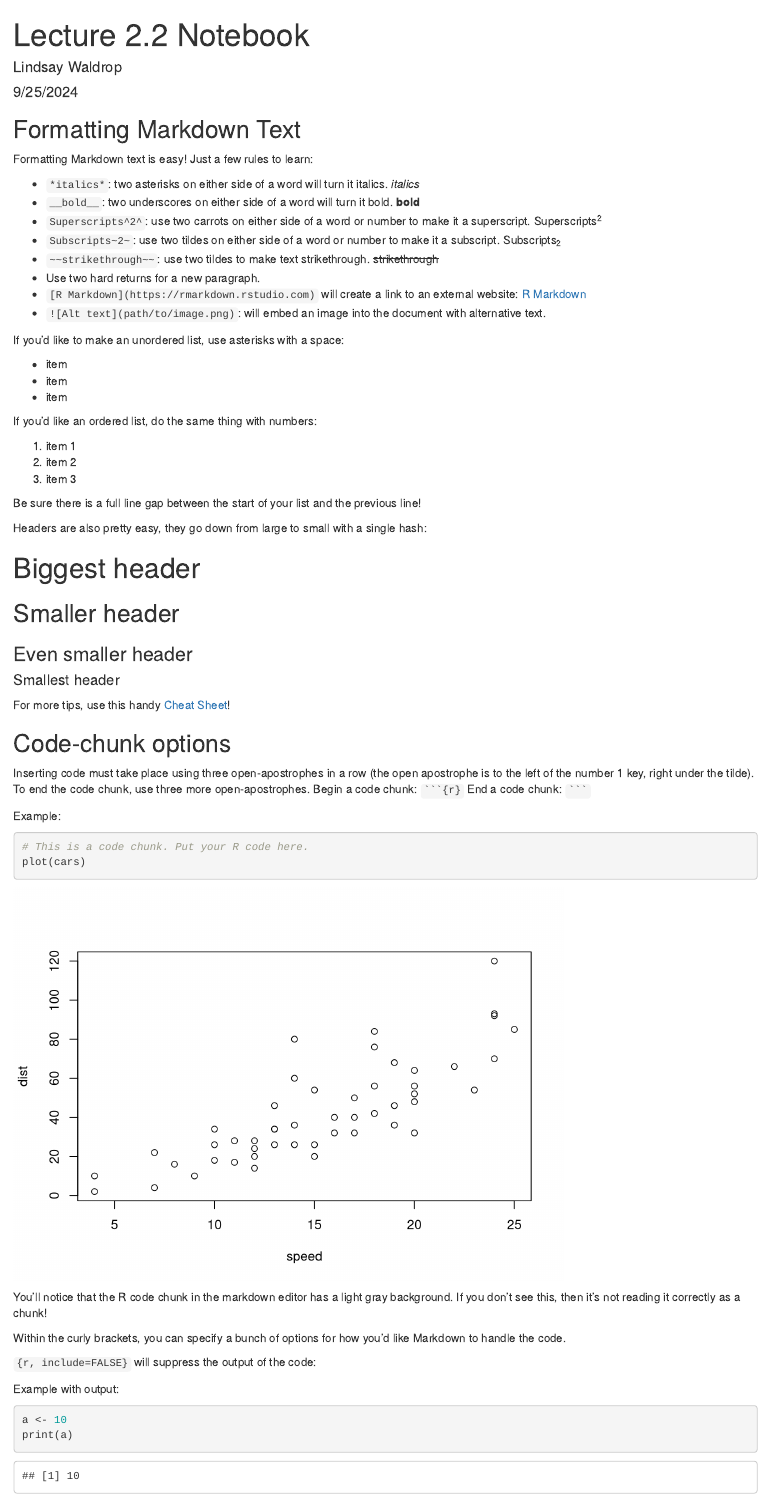
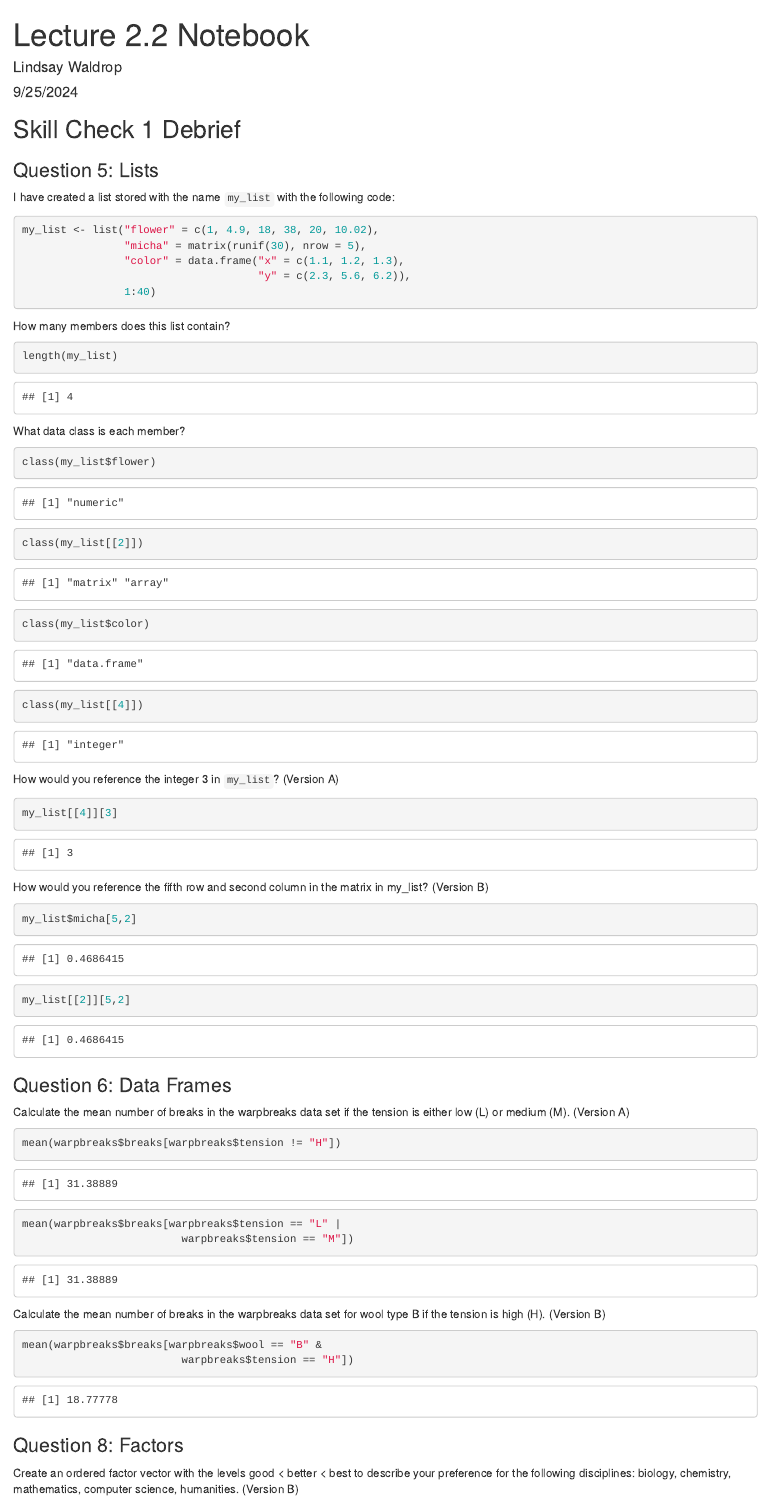
Before and after one commit to CPSC-292/Fall2024-CourseInfo, an R Markdown document (LectureNotes/Unit2/L2-2_BasicPlotting/L2.2Notebook.Rmd): the page in a window 1100 px wide, from its top. Rendered offline with R 4.5, knitr and Pandoc, with nearby package versions; code that draws random numbers runs with fixed seeds of ours.

Commit message:
Adding L2.2 materials

````diff
--- a/LectureNotes/Unit2/L2-2_BasicPlotting/L2.2Notebook.Rmd
+++ b/LectureNotes/Unit2/L2-2_BasicPlotting/L2.2Notebook.Rmd
@@ -4,3 +4,67 @@ author: Lindsay Waldrop
 date: 9/25/2024
 output: html_notebook
 ---
+
+## Skill Check 1 Debrief
+
+### Question 5: Lists
+
+I have created a list stored with the name `my_list` with the following code:
+```{r}
+my_list <- list("flower" = c(1, 4.9, 18, 38, 20, 10.02),
+                "micha" = matrix(runif(30), nrow = 5),
+                "color" = data.frame("x" = c(1.1, 1.2, 1.3),
+                                     "y" = c(2.3, 5.6, 6.2)),
+                1:40)
+```
+
+How many members does this list contain?
+
+```{r}
+length(my_list)
+```
+
+What data class is each member?
+
+```{r}
+class(my_list$flower)
+class(my_list[[2]])
+class(my_list$color)
+class(my_list[[4]])
+```
+
+How would you reference the integer 3 in `my_list`? (Version A)
+
+```{r}
+my_list[[4]][3]
+```
+
+How would you reference the fifth row and second column in the matrix in my_list? (Version B)
+
+```{r}
+my_list$micha[5,2]
+my_list[[2]][5,2]
+```
+
+### Question 6: Data Frames
+
+Calculate the mean number of breaks in the warpbreaks data set if the tension is either low (L) or medium (M). (Version A)
+
+```{r}
+mean(warpbreaks$breaks[warpbreaks$tension != "H"])
+mean(warpbreaks$breaks[warpbreaks$tension == "L" |
+                         warpbreaks$tension == "M"])
+```
+
+Calculate the mean number of breaks in the warpbreaks data set for wool type B if the tension is high (H). (Version B)
+
+```{r}
+mean(warpbreaks$breaks[warpbreaks$wool == "B" &
+                         warpbreaks$tension == "H"])
+```
+
+### Question 8: Factors
+
+Create an ordered factor vector with the levels good < better < best to describe your preference for the following disciplines: biology, chemistry, mathematics, computer science, humanities. (Version B)
+
+```{r}
````
Also changed, not shown: Assignments/Unit2/Assignment2.1.Rmd (added, +45 -0 lines), LectureNotes/Unit2/L2-2_BasicPlotting/L2.2Notebook.Rmd (3 more changed lines).
